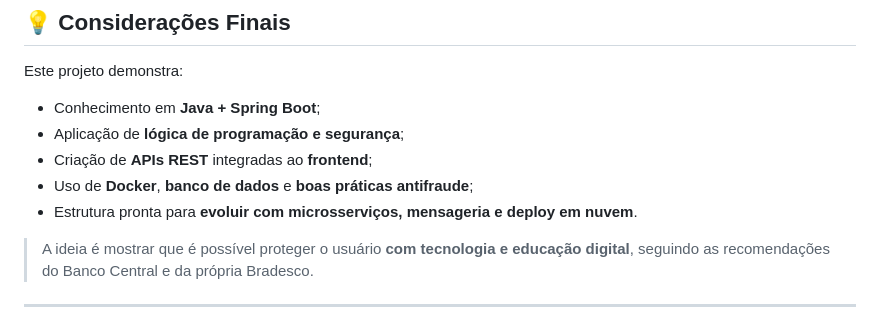
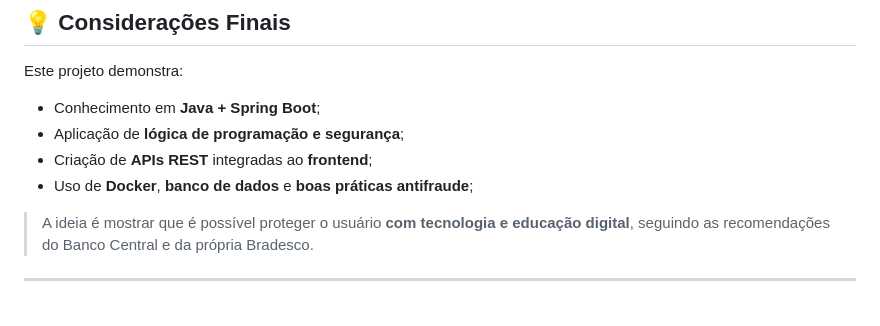
Before and after one commit to fillipebro/prototipo_banco, a Markdown page: README.md, the part around the change. GitHub-like rendering.

```diff
--- a/README.md
+++ b/README.md
@@ -68,7 +68,6 @@ Este projeto demonstra:
 - Aplicação de **lógica de programação e segurança**;
 - Criação de **APIs REST** integradas ao **frontend**;
 - Uso de **Docker**, **banco de dados** e **boas práticas antifraude**;
-- Estrutura pronta para **evoluir com microsserviços, mensageria e deploy em nuvem**.
 
 > A ideia é mostrar que é possível proteger o usuário **com tecnologia e educação digital**, seguindo as recomendações do Banco Central e da própria Bradesco.
 
```
